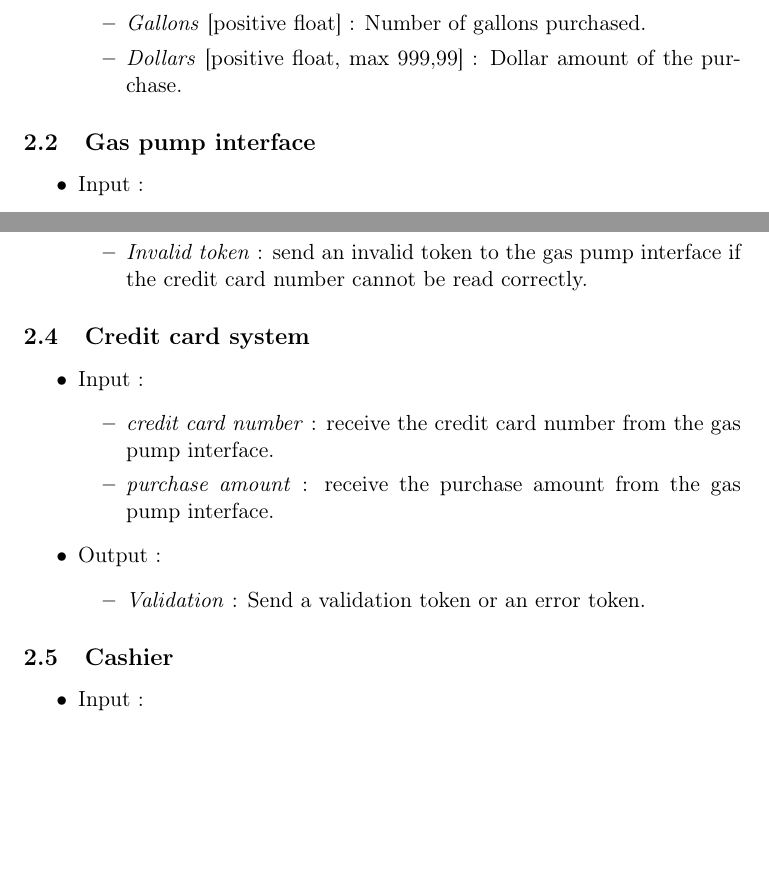
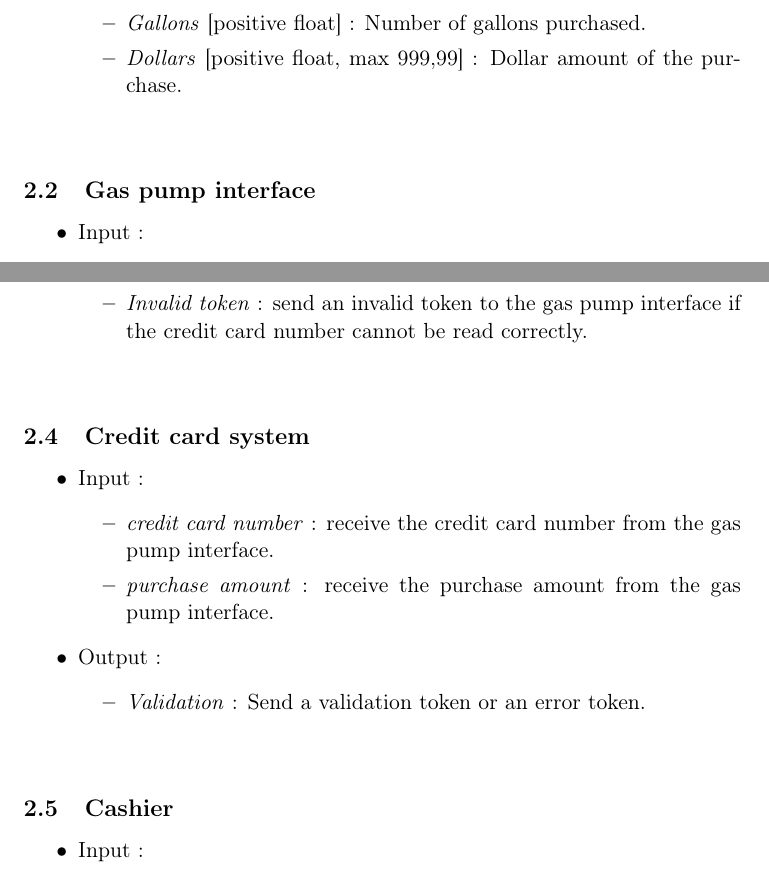
Before and after one commit to Tycale/dev-method_lingi2251, a LaTeX document (projet1/projet1.tex): two parts of pages 3 and 4 of 11, joined at a grey line, cut so that both start at the same text, the shorter picture padded with empty space. Compiled offline with pdfLaTeX.

Commit message:
Update pages layout

```diff
--- a/projet1/projet1.tex
+++ b/projet1/projet1.tex
@@ -127,6 +127,7 @@
 \end{itemize}
 
 
+\bigskip
 
 \subsection{Gas pump interface}
 
@@ -165,6 +168,7 @@
 \end{itemize}
 
 
+\bigskip
 
 \subsection{Credit card system}
 
@@ -182,6 +186,7 @@
 \end{itemize}
 
 
+\bigskip
 
 \subsection{Cashier}
 
```
Also changed, not shown: projet1/projet1.tex (4 more changed lines).
